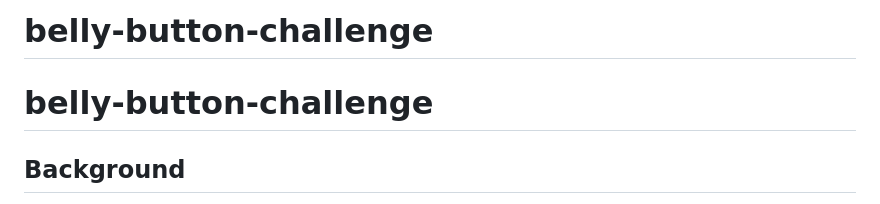
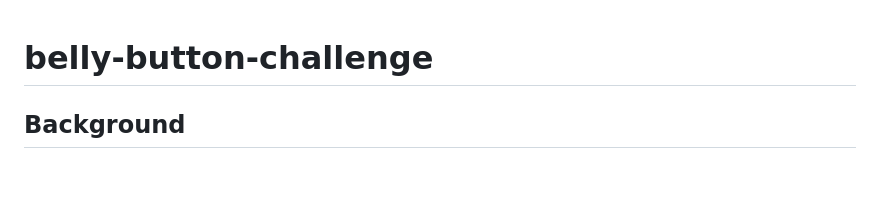
Before and after one commit to Kandacekay/belly-button-challenge, a Markdown page: README.md, the part around the change. Drawn GitHub-style; blank space fills up the shorter version.

```diff
--- a/README.md
+++ b/README.md
@@ -1,5 +1,3 @@
-# belly-button-challenge
-
 # belly-button-challenge
 ## Background
 In this assignment, you will build an interactive dashboard to explore the Belly Button Biodiversity datasetLinks to an external site., which catalogs the microbes that colonize human navels.
```
